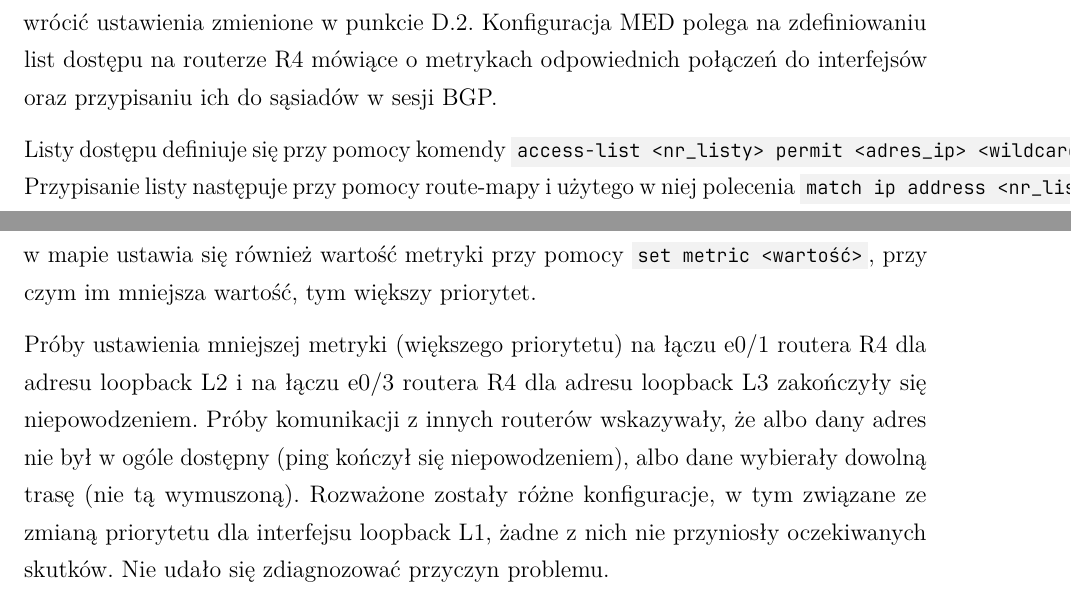
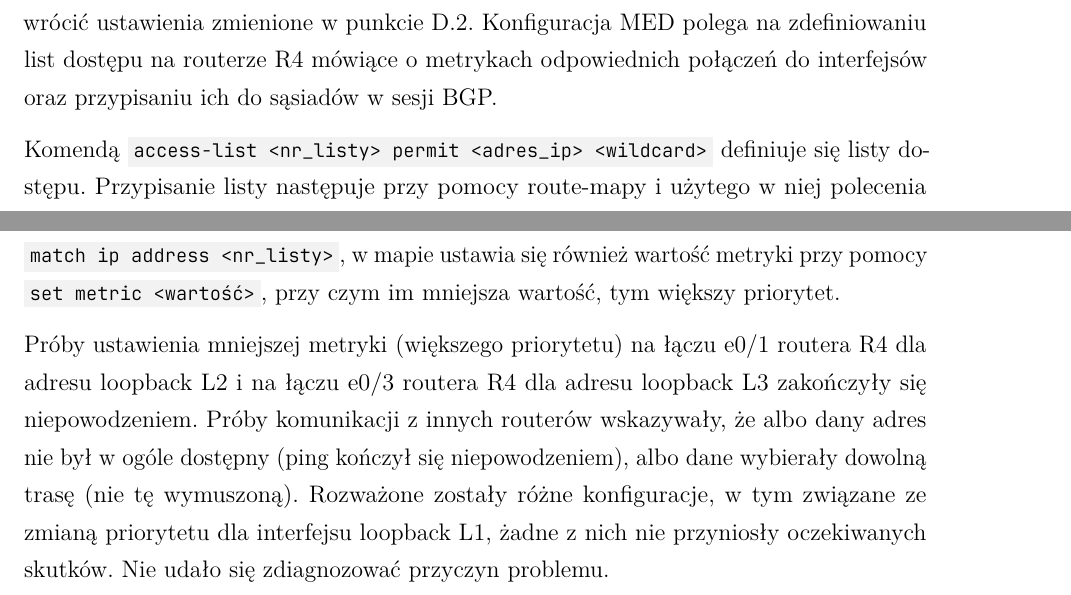
Before and after one commit to PiotrRogulski/TD_lab5, a LaTeX document (TD_lab5.tex): two parts of pages 10 and 11 of 11, joined at a grey line, cut so that both start at the same text. Compiled offline with LuaLaTeX.

Commit message:
Fix overfull hboxes

```diff
--- a/TD_lab5.tex
+++ b/TD_lab5.tex
@@ -176,7 +176,7 @@ Po wyłączeniu interfejsu R4-R5 pakiety z powrotem idą przez router R3:
 
 W celu kontroli ruchu wchodzącego do interfejsów loopback L2 i L3 routera R4 w systemie autonomicznym 400, należy zastosować atrybut MED (preferowana jest ścieżka z mniejszą wartością). Aby poprawnie skonfigurować Multi Exit Discriminator, trzeba najpierw przywrócić ustawienia zmienione w punkcie D.2. Konfiguracja MED polega na zdefiniowaniu list dostępu na routerze R4 mówiące o metrykach odpowiednich połączeń do interfejsów oraz przypisaniu ich do sąsiadów w sesji BGP.
 
-Listy dostępu definiuje się przy pomocy komendy \mintinline{text}{access-list <nr_listy> permit <adres_ip> <wildcard>}. Przypisanie listy następuje przy pomocy route-mapy i użytego w niej polecenia  \mintinline{text}{match ip address <nr_listy>}, w mapie ustawia się również wartość metryki przy pomocy  \mintinline{text}{set metric <wartość>}, przy czym im mniejsza wartość, tym większy priorytet.
+Komendą \mintinline{text}{access-list <nr_listy> permit <adres_ip> <wildcard>} definiuje się listy dostępu. Przypisanie listy następuje przy pomocy route-mapy i użytego w niej polecenia  \mintinline{text}{match ip address <nr_listy>}, w mapie ustawia się również wartość metryki przy pomocy  \mintinline{text}{set metric <wartość>}, przy czym im mniejsza wartość, tym większy priorytet.
 
-Próby ustawienia mniejszej metryki (większego priorytetu) na łączu e0/1 routera R4 dla adresu loopback L2 i na łączu e0/3 routera R4 dla adresu loopback L3 zakończyły się niepowodzeniem. Próby komunikacji z innych routerów wskazywały, że albo dany adres nie był w ogóle dostępny (ping kończył się niepowodzeniem), albo dane wybierały dowolną trasę (nie tą wymuszoną). Rozważone zostały różne konfiguracje, w tym związane ze zmianą priorytetu dla interfejsu loopback L1, żadne z nich nie przyniosły oczekiwanych skutków. Nie udało się zdiagnozować przyczyn problemu.
+Próby ustawienia mniejszej metryki (większego priorytetu) na łączu e0/1 routera R4 dla adresu loopback L2 i na łączu e0/3 routera R4 dla adresu loopback L3 zakończyły się niepowodzeniem. Próby komunikacji z innych routerów wskazywały, że albo dany adres nie był w ogóle dostępny (ping kończył się niepowodzeniem), albo dane wybierały dowolną trasę (nie tę wymuszoną). Rozważone zostały różne konfiguracje, w tym związane ze zmianą priorytetu dla interfejsu loopback L1, żadne z nich nie przyniosły oczekiwanych skutków. Nie udało się zdiagnozować przyczyn problemu.
 \end{document}
```
